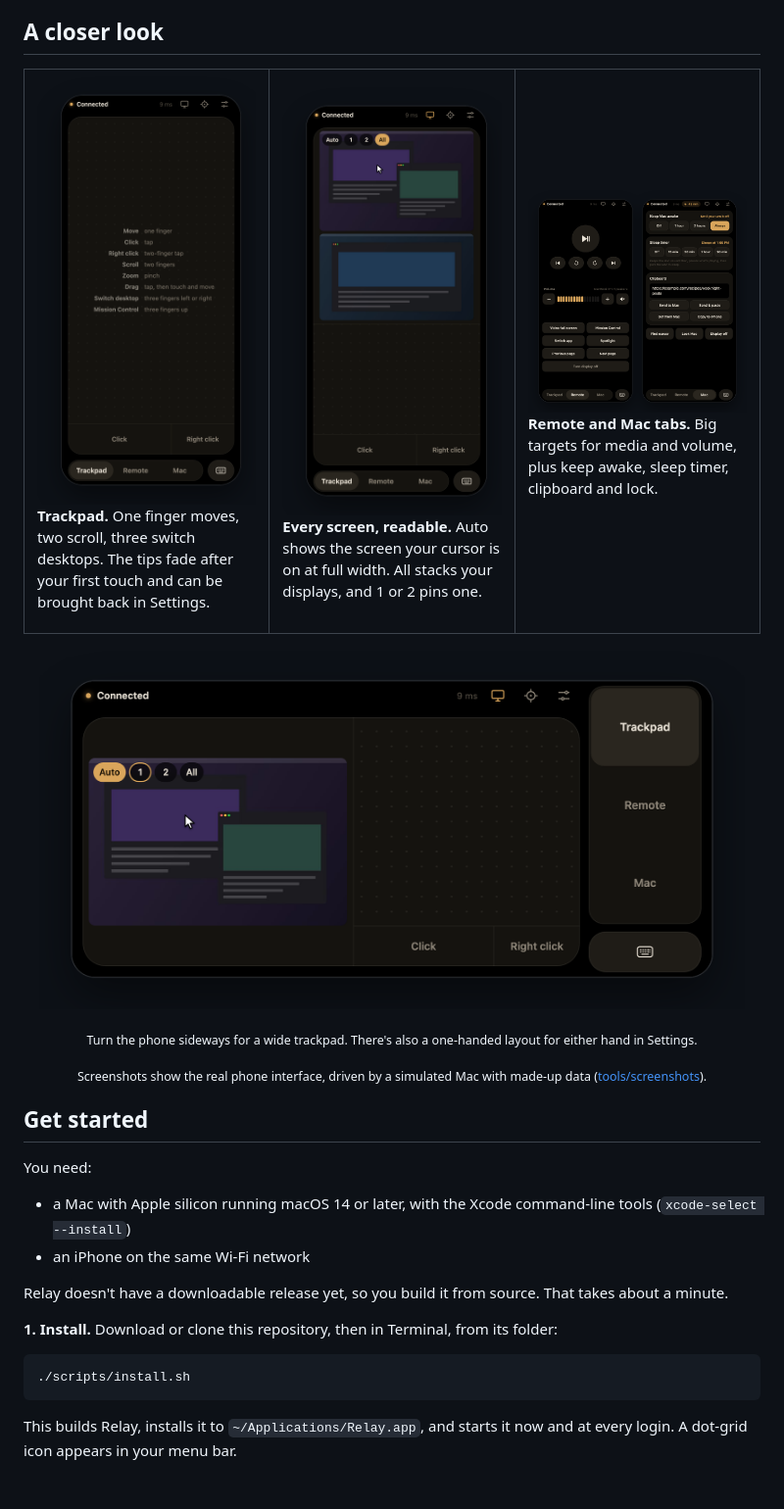
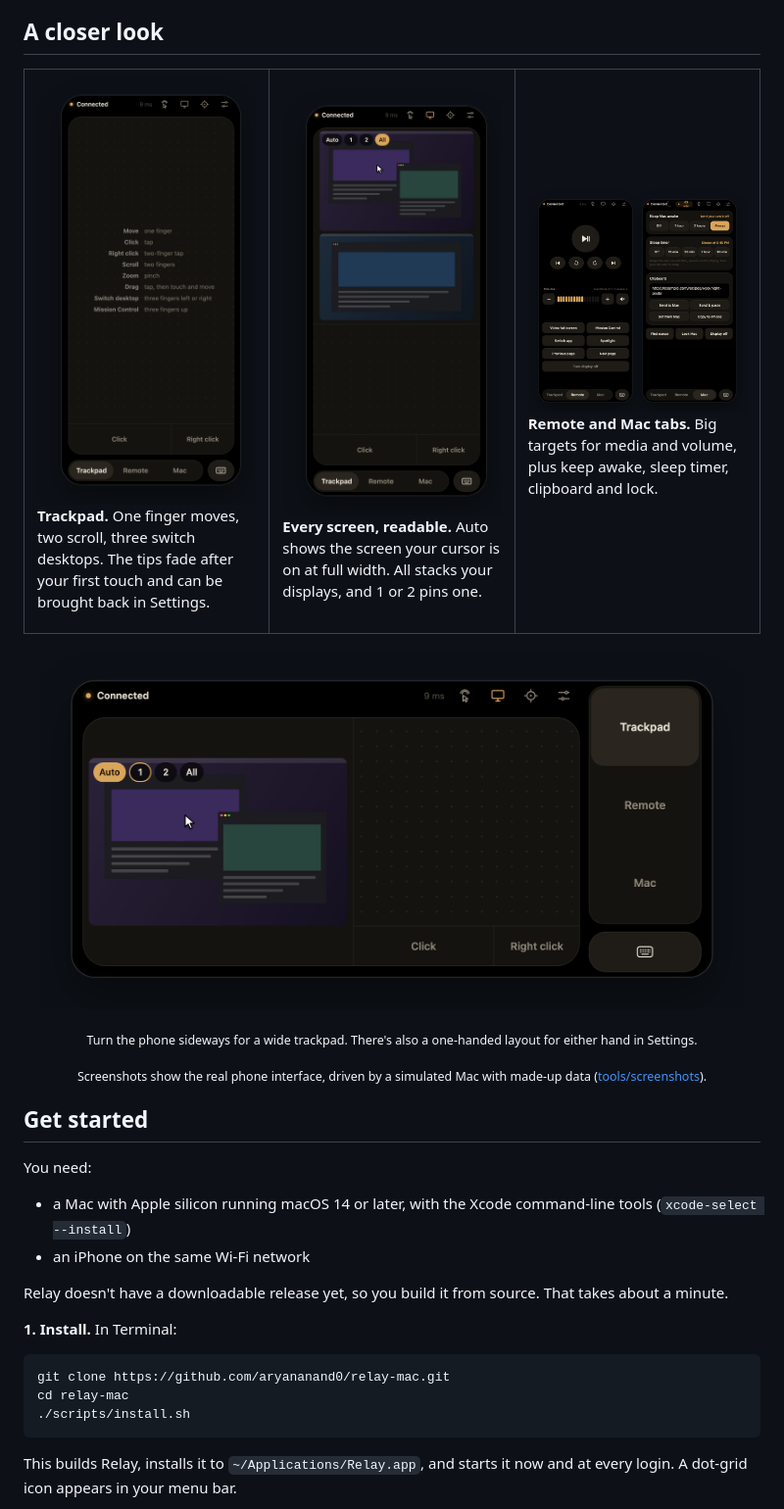
Before and after one commit to aryananand0/relay-mac, a Markdown page: README.md, the part around the change. Shown at 98% size. GitHub-like rendering; pictures changed too: docs/assets/relay-landscape.png, docs/assets/relay-remote-mac.png, docs/assets/relay-screens.png; blank space fills up the shorter version.

Commit message:
Add clone instructions for relay-mac; refresh screenshots

````diff
--- a/README.md
+++ b/README.md
@@ -86,9 +86,11 @@ You need:
 
 Relay doesn't have a downloadable release yet, so you build it from source. That takes about a minute.
 
-**1. Install.** Download or clone this repository, then in Terminal, from its folder:
+**1. Install.** In Terminal:
 
 ```bash
+git clone https://github.com/aryananand0/relay-mac.git
+cd relay-mac
 ./scripts/install.sh
 ```
 
````
Also changed, not shown: CONTRIBUTING.md (+1 -1 lines), docs/assets/relay-hero.png.
